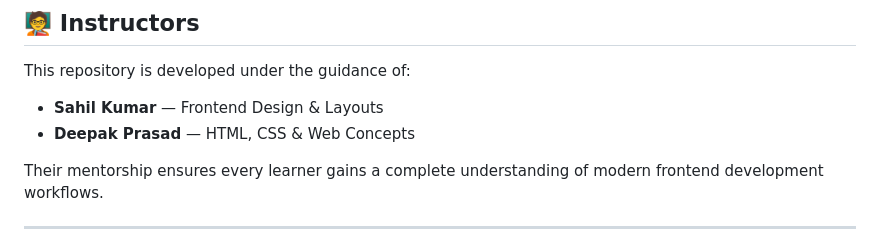
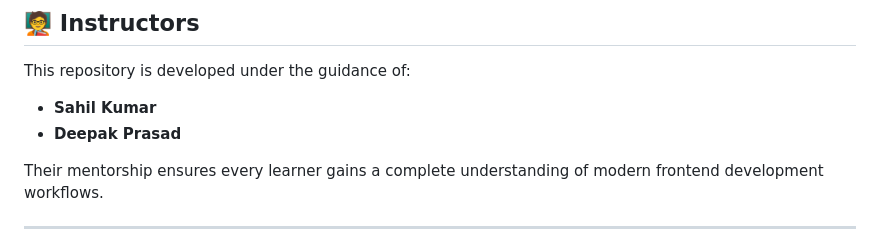
Before and after one commit to AG18X/bridgelabz_frontend_dev, a Markdown page: README.md, the part around the change. GitHub-like rendering.

```diff
--- a/README.md
+++ b/README.md
@@ -114,8 +114,8 @@ Every branch corresponds to a specific lecture or topic, ensuring step-by-step l
 ## 🧑‍🏫 Instructors
 
 This repository is developed under the guidance of:
-- **Sahil Kumar** — Frontend Design & Layouts
-- **Deepak Prasad** — HTML, CSS & Web Concepts
+- **Sahil Kumar**
+- **Deepak Prasad**
 
 Their mentorship ensures every learner gains a complete understanding of modern frontend development workflows.
 
```
